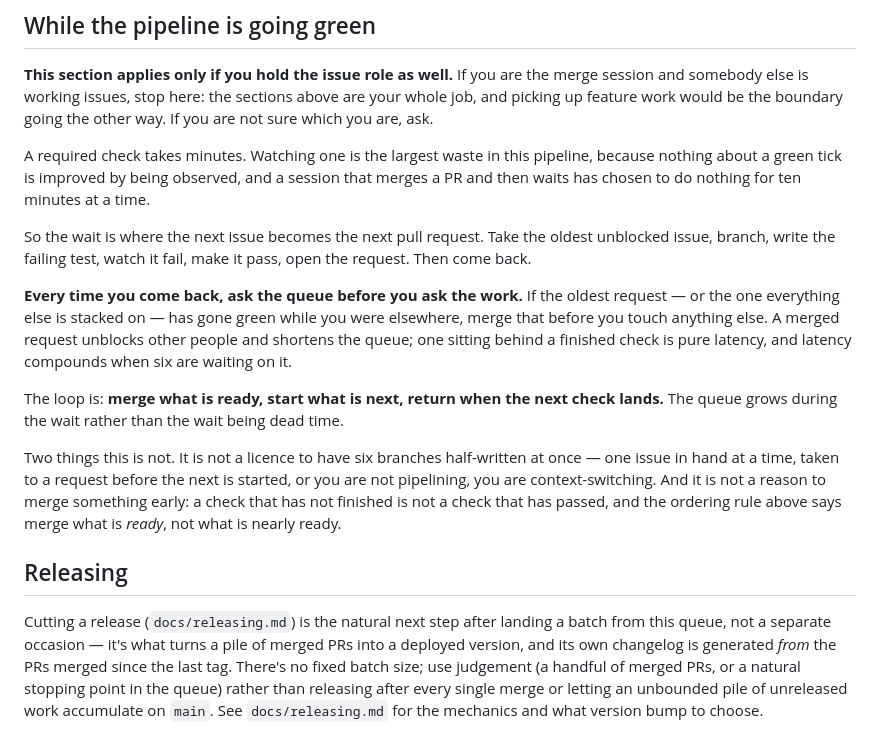
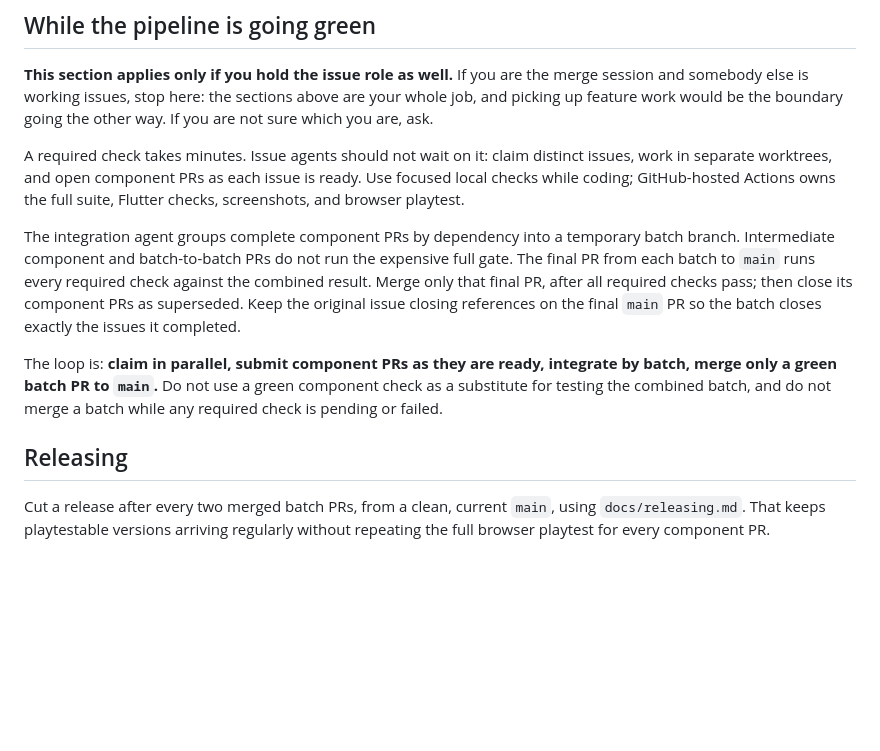
Before and after one commit to christhomas/ai.world, a Markdown page: docs/pull-request.md, the part around the change. Rendered like a GitHub page; blank space fills up the shorter version.

```diff
--- a/docs/pull-request.md
+++ b/docs/pull-request.md
@@ -140,32 +140,22 @@ Re-check merge state immediately before merging, not just when you started worki
 somebody else is working issues, stop here: the sections above are your whole job, and picking up
 feature work would be the boundary going the other way. If you are not sure which you are, ask.
 
-A required check takes minutes. Watching one is the largest waste in this pipeline, because nothing
-about a green tick is improved by being observed, and a session that merges a PR and then waits has
-chosen to do nothing for ten minutes at a time.
+A required check takes minutes. Issue agents should not wait on it: claim distinct issues, work in
+separate worktrees, and open component PRs as each issue is ready. Use focused local checks while
+coding; GitHub-hosted Actions owns the full suite, Flutter checks, screenshots, and browser playtest.
 
-So the wait is where the next issue becomes the next pull request. Take the oldest unblocked issue,
-branch, write the failing test, watch it fail, make it pass, open the request. Then come back.
+The integration agent groups complete component PRs by dependency into a temporary batch branch.
+Intermediate component and batch-to-batch PRs do not run the expensive full gate. The final PR from
+each batch to `main` runs every required check against the combined result. Merge only that final PR,
+after all required checks pass; then close its component PRs as superseded. Keep the original issue
+closing references on the final `main` PR so the batch closes exactly the issues it completed.
 
-**Every time you come back, ask the queue before you ask the work.** If the oldest request — or the
-one everything else is stacked on — has gone green while you were elsewhere, merge that before you
-touch anything else. A merged request unblocks other people and shortens the queue; one sitting
-behind a finished check is pure latency, and latency compounds when six are waiting on it.
-
-The loop is: **merge what is ready, start what is next, return when the next check lands.** The
-queue grows during the wait rather than the wait being dead time.
-
-Two things this is not. It is not a licence to have six branches half-written at once — one issue in
-hand at a time, taken to a request before the next is started, or you are not pipelining, you are
-context-switching. And it is not a reason to merge something early: a check that has not finished is
-not a check that has passed, and the ordering rule above says merge what is *ready*, not what is
-nearly ready.
+The loop is: **claim in parallel, submit component PRs as they are ready, integrate by batch, merge
+only a green batch PR to `main`.** Do not use a green component check as a substitute for testing the
+combined batch, and do not merge a batch while any required check is pending or failed.
 
 ## Releasing
 
-Cutting a release (`docs/releasing.md`) is the natural next step after landing a batch from this
-queue, not a separate occasion — it's what turns a pile of merged PRs into a deployed version, and
-its own changelog is generated *from* the PRs merged since the last tag. There's no fixed batch size;
-use judgement (a handful of merged PRs, or a natural stopping point in the queue) rather than
-releasing after every single merge or letting an unbounded pile of unreleased work accumulate on
-`main`. See `docs/releasing.md` for the mechanics and what version bump to choose.
+Cut a release after every two merged batch PRs, from a clean, current `main`, using
+`docs/releasing.md`. That keeps playtestable versions arriving regularly without repeating the full
+browser playtest for every component PR.
```
Also changed, not shown: docs/issue-pipeline.md (+33 -8 lines).
